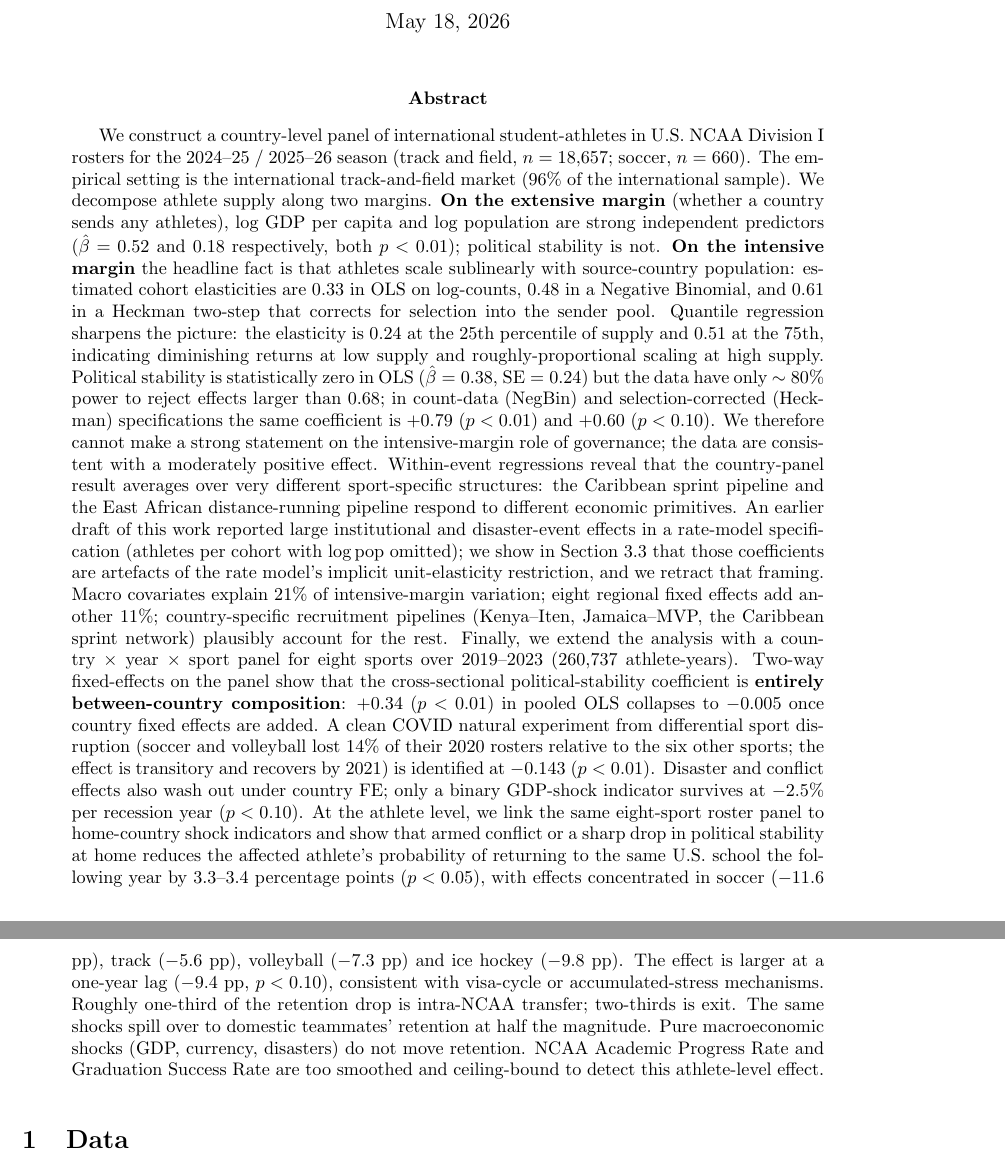
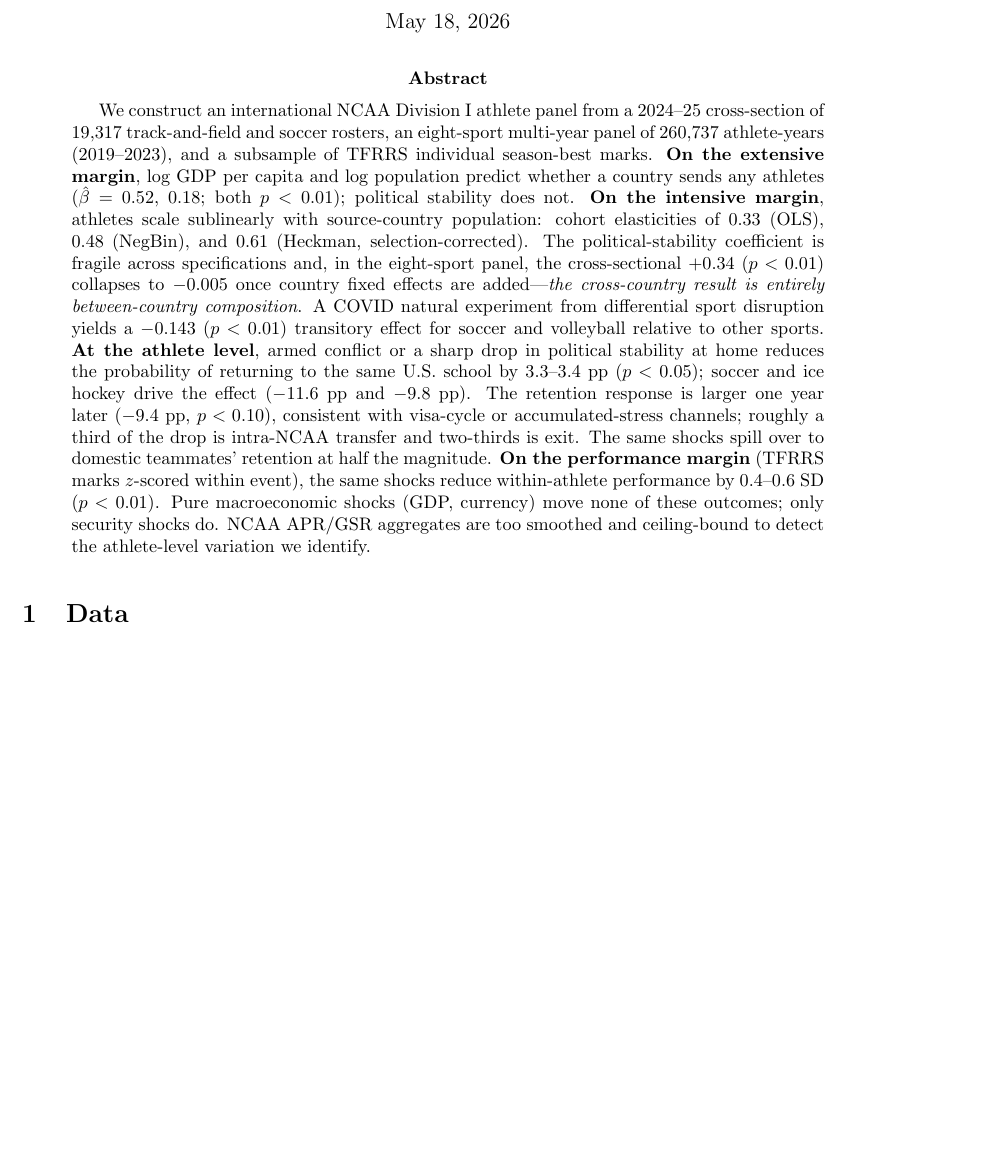
Before and after one commit to alina-malkova/students_athletes, a LaTeX paper (paper.tex): two parts of pages 1 and 2 of 19 before the commit and part of page 1 of 18 after it, the two joined at a grey line, cut so that both start at the same text, the shorter picture padded with empty space. Compiled offline with pdfLaTeX.

Commit message:
Tighten abstract from ~30 to ~22 lines
Cut: quantile regression details, Heckman parameter, country-name
examples (Kenya/Jamaica), rate-model retraction (lives in §3.3),
COVID year-by-year numbers, region-FE R^2 breakdown, transfer-vs-
exit decomposition, APR/GSR mechanics.

Kept the four-margin spine: extensive, intensive, retention,
performance. Preserved every headline number that supports a
specific claim in the body.

Co-Authored-By: Claude Opus 4.7 (1M context) <noreply@anthropic.com>

```diff
--- a/paper.tex
+++ b/paper.tex
@@ -22,43 +22,37 @@ Entry, Sublinear Scaling, and Home-Country Shock Response}
 \maketitle
 
 \begin{abstract}
-We construct a country-level panel of international student-athletes
-in U.S.\ NCAA Division~I rosters for the 2024--25 / 2025--26 season
-(track and field, $n = 18{,}657$; soccer, $n = 660$). The empirical
-setting is the international track-and-field market (96\% of the
-international sample). We decompose athlete supply along two margins.
-\textbf{On the extensive margin} (whether a country sends any
-athletes), log GDP per capita and log population are strong
-independent predictors ($\hat\beta = 0.52$ and $0.18$ respectively,
-both $p<0.01$); political stability is not. \textbf{On the intensive
-margin} the headline fact is that athletes scale sublinearly with
-source-country population: estimated cohort elasticities are $0.33$
-in OLS on log-counts, $0.48$ in a Negative Binomial, and $0.61$ in a
-Heckman two-step that corrects for selection into the sender pool.
-Quantile regression sharpens the picture: the elasticity is $0.24$
-at the 25th percentile of supply and $0.51$ at the 75th, indicating
-diminishing returns at low supply and roughly-proportional scaling
-at high supply. Political stability is statistically zero in OLS
-($\hat\beta = 0.38$, $\text{SE} = 0.24$) but the data have only $\sim 80\%$
-power to reject effects larger than $0.68$; in count-data (NegBin)
-and selection-corrected (Heckman) specifications the same coefficient
-is $+0.79$ ($p<0.01$) and $+0.60$ ($p<0.10$). We therefore cannot
-make a strong statement on the intensive-margin role of governance;
-the data are consistent with a moderately positive effect.
-Within-event regressions reveal that the country-panel result
-averages over very different sport-specific structures: the Caribbean
-sprint pipeline and the East African distance-running pipeline
-respond to different economic primitives. An earlier draft of this
-work reported large institutional and disaster-event effects in a
-rate-model specification (athletes per cohort with $\log\text{pop}$
-omitted); we show in Section~3.3 that those coefficients are
-artefacts of the rate model's implicit unit-elasticity restriction,
-and we retract that framing. Macro covariates explain 21\% of
-intensive-margin variation; eight regional fixed effects add another
-11\%; country-specific recruitment pipelines (Kenya--Iten,
-Jamaica--MVP, the Caribbean sprint network) plausibly account for
-the rest. Finally, we extend the analysis with a country~$\times$~year~$\times$~sport panel for eight sports over 2019--2023 ($260{,}737$ athlete-years). Two-way fixed-effects on the panel show that the cross-sectional political-stability coefficient is \textbf{entirely between-country composition}: $+0.34$ ($p<0.01$) in pooled OLS collapses to $-0.005$ once country fixed effects are added. A clean COVID natural experiment from differential sport disruption (soccer and volleyball lost $14\%$ of their 2020 rosters relative to the six other sports; the effect is transitory and recovers by 2021) is identified at $-0.143$ ($p<0.01$). Disaster and conflict effects also wash out under country FE; only a binary GDP-shock indicator survives at $-2.5\%$ per recession year ($p<0.10$).
-At the athlete level, we link the same eight-sport roster panel to home-country shock indicators and show that armed conflict or a sharp drop in political stability at home reduces the affected athlete's probability of returning to the same U.S.~school the following year by 3.3--3.4 percentage points ($p<0.05$), with effects concentrated in soccer ($-11.6$ pp), track ($-5.6$ pp), volleyball ($-7.3$ pp) and ice hockey ($-9.8$ pp). The effect is larger at a one-year lag ($-9.4$ pp, $p<0.10$), consistent with visa-cycle or accumulated-stress mechanisms. Roughly one-third of the retention drop is intra-NCAA transfer; two-thirds is exit. The same shocks spill over to domestic teammates' retention at half the magnitude. Pure macroeconomic shocks (GDP, currency, disasters) do not move retention. NCAA Academic Progress Rate and Graduation Success Rate are too smoothed and ceiling-bound to detect this athlete-level effect.
+We construct an international NCAA Division~I athlete panel from a
+2024--25 cross-section of 19{,}317 track-and-field and soccer
+rosters, an eight-sport multi-year panel of 260{,}737 athlete-years
+(2019--2023), and a subsample of TFRRS individual season-best
+marks. \textbf{On the extensive margin}, log GDP per capita and log
+population predict whether a country sends any athletes
+($\hat\beta=0.52$, $0.18$; both $p<0.01$); political stability does
+not. \textbf{On the intensive margin}, athletes scale sublinearly
+with source-country population: cohort elasticities of $0.33$ (OLS),
+$0.48$ (NegBin), and $0.61$ (Heckman, selection-corrected). The
+political-stability coefficient is fragile across specifications
+and, in the eight-sport panel, the cross-sectional
+$+0.34$ ($p<0.01$) collapses to $-0.005$ once country fixed effects
+are added---\emph{the cross-country result is entirely
+between-country composition}. A COVID natural experiment from
+differential sport disruption yields a $-0.143$ ($p<0.01$) transitory
+effect for soccer and volleyball relative to other sports.
+\textbf{At the athlete level}, armed conflict or a sharp drop in
+political stability at home reduces the probability of returning to
+the same U.S.~school by $3.3$--$3.4$ pp ($p<0.05$); soccer and ice
+hockey drive the effect ($-11.6$ pp and $-9.8$ pp). The retention
+response is larger one year later ($-9.4$ pp, $p<0.10$), consistent
+with visa-cycle or accumulated-stress channels; roughly a third of
+the drop is intra-NCAA transfer and two-thirds is exit. The same
+shocks spill over to domestic teammates' retention at half the
+magnitude. \textbf{On the performance margin} (TFRRS marks
+$z$-scored within event), the same shocks reduce within-athlete
+performance by $0.4$--$0.6$ SD ($p<0.01$). Pure macroeconomic
+shocks (GDP, currency) move none of these outcomes; only security
+shocks do. NCAA APR/GSR aggregates are too smoothed and
+ceiling-bound to detect the athlete-level variation we identify.
 \end{abstract}
 
 %========================================================================
```
Also changed, not shown: paper.pdf.
